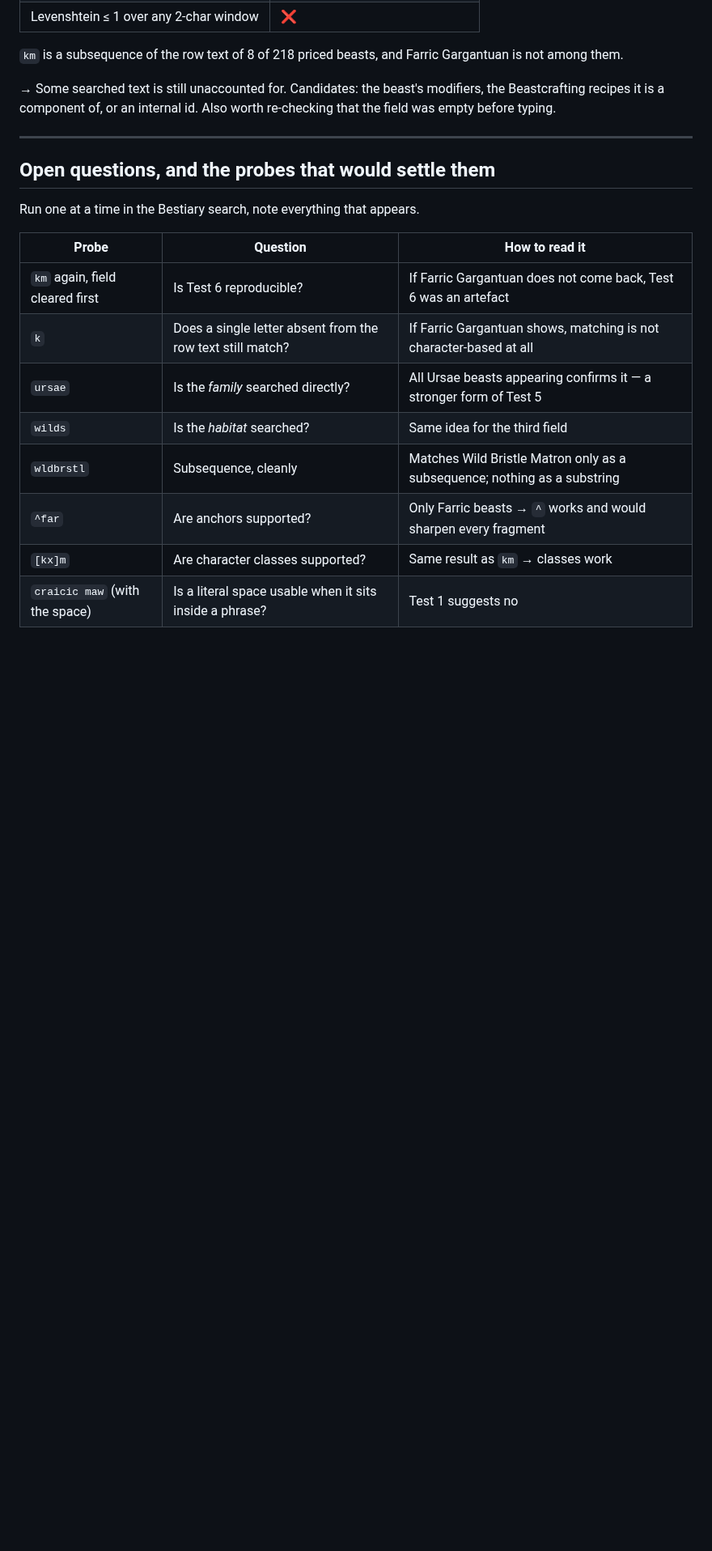
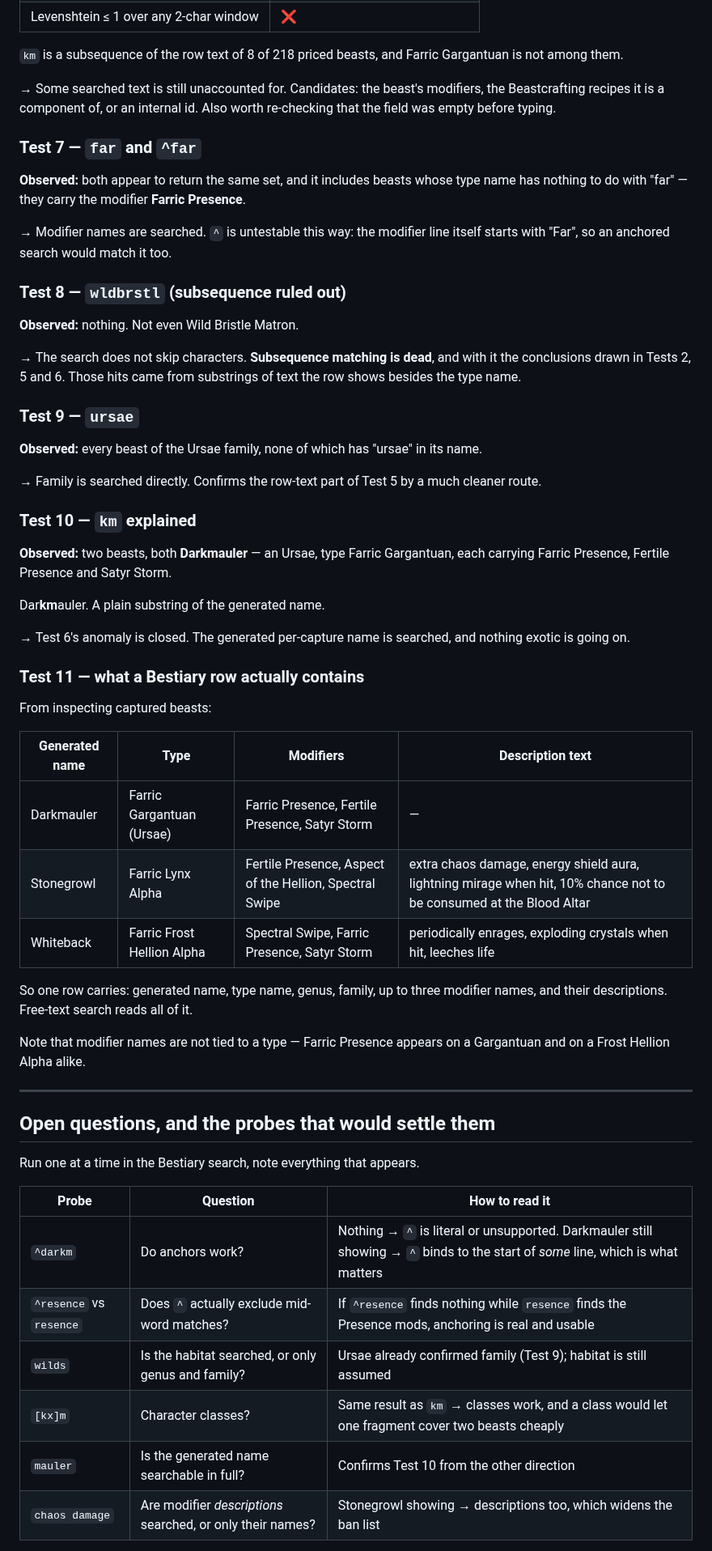
Before and after one commit to mkj777/poe-tools-web, a Markdown page: docs/bestiary-search.md, the part around one of its changes. Shown at 81% size. Drawn GitHub-style; blank space fills up the shorter version.

```diff
--- a/docs/bestiary-search.md
+++ b/docs/bestiary-search.md
@@ -129,6 +149,52 @@ Gargantuan is not among them.
 modifiers, the Beastcrafting recipes it is a component of, or an internal id.
 Also worth re-checking that the field was empty before typing.
 
+### Test 7 — `far` and `^far`
+**Observed:** both appear to return the same set, and it includes beasts whose
+type name has nothing to do with "far" — they carry the modifier
+**Farric Presence**.
+
+→ Modifier names are searched. `^` is untestable this way: the modifier line
+itself starts with "Far", so an anchored search would match it too.
+
+### Test 8 — `wldbrstl` (subsequence ruled out)
+**Observed:** nothing. Not even Wild Bristle Matron.
+
+→ The search does not skip characters. **Subsequence matching is dead**, and
+with it the conclusions drawn in Tests 2, 5 and 6. Those hits came from
+substrings of text the row shows besides the type name.
+
+### Test 9 — `ursae`
+**Observed:** every beast of the Ursae family, none of which has "ursae" in its
+name.
+
+→ Family is searched directly. Confirms the row-text part of Test 5 by a much
+cleaner route.
+
+### Test 10 — `km` explained
+**Observed:** two beasts, both **Darkmauler** — an Ursae, type Farric
+Gargantuan, each carrying Farric Presence, Fertile Presence and Satyr Storm.
+
+Dar**km**auler. A plain substring of the generated name.
+
+→ Test 6's anomaly is closed. The generated per-capture name is searched, and
+nothing exotic is going on.
+
+### Test 11 — what a Bestiary row actually contains
+From inspecting captured beasts:
+
+| Generated name | Type | Modifiers | Description text |
+| --- | --- | --- | --- |
+| Darkmauler | Farric Gargantuan (Ursae) | Farric Presence, Fertile Presence, Satyr Storm | — |
+| Stonegrowl | Farric Lynx Alpha | Fertile Presence, Aspect of the Hellion, Spectral Swipe | extra chaos damage, energy shield aura, lightning mirage when hit, 10% chance not to be consumed at the Blood Altar |
+| Whiteback | Farric Frost Hellion Alpha | Spectral Swipe, Farric Presence, Satyr Storm | periodically enrages, exploding crystals when hit, leeches life |
+
+So one row carries: generated name, type name, genus, family, up to three
+modifier names, and their descriptions. Free-text search reads all of it.
+
+Note that modifier names are not tied to a type — Farric Presence appears on a
+Gargantuan and on a Frost Hellion Alpha alike.
+
 ---
 
 ## Open questions, and the probes that would settle them
@@ -137,12 +203,10 @@ Run one at a time in the Bestiary search, note everything that appears.
 
 | Probe | Question | How to read it |
 | --- | --- | --- |
-| `km` again, field cleared first | Is Test 6 reproducible? | If Farric Gargantuan does not come back, Test 6 was an artefact |
-| `k` | Does a single letter absent from the row text still match? | If Farric Gargantuan shows, matching is not character-based at all |
-| `ursae` | Is the *family* searched directly? | All Ursae beasts appearing confirms it — a stronger form of Test 5 |
-| `wilds` | Is the *habitat* searched? | Same idea for the third field |
-| `wldbrstl` | Subsequence, cleanly | Matches Wild Bristle Matron only as a subsequence; nothing as a substring |
-| `^far` | Are anchors supported? | Only Farric beasts → `^` works and would sharpen every fragment |
-| `[kx]m` | Are character classes supported? | Same result as `km` → classes work |
-| `craicic maw` (with the space) | Is a literal space usable when it sits inside a phrase? | Test 1 suggests no |
+| `^darkm` | Do anchors work? | Nothing → `^` is literal or unsupported. Darkmauler still showing → `^` binds to the start of *some* line, which is what matters |
+| `^resence` vs `resence` | Does `^` actually exclude mid-word matches? | If `^resence` finds nothing while `resence` finds the Presence mods, anchoring is real and usable |
+| `wilds` | Is the habitat searched, or only genus and family? | Ursae already confirmed family (Test 9); habitat is still assumed |
+| `[kx]m` | Character classes? | Same result as `km` → classes work, and a class would let one fragment cover two beasts cheaply |
+| `mauler` | Is the generated name searchable in full? | Confirms Test 10 from the other direction |
+| `chaos damage` | Are modifier *descriptions* searched, or only their names? | Stonegrowl showing → descriptions too, which widens the ban list |
 
```
Also changed, not shown: other parts of docs/bestiary-search.md (+50 -11 lines), README.md (+2 -2 lines), docs/screenshot.png, 8 other files.
